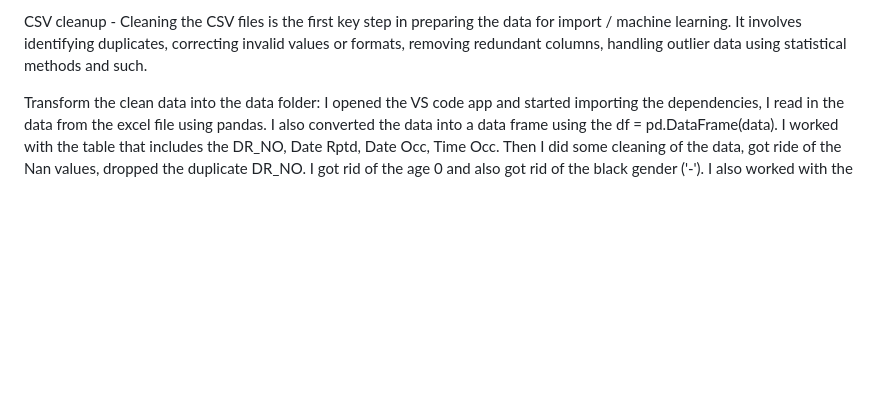
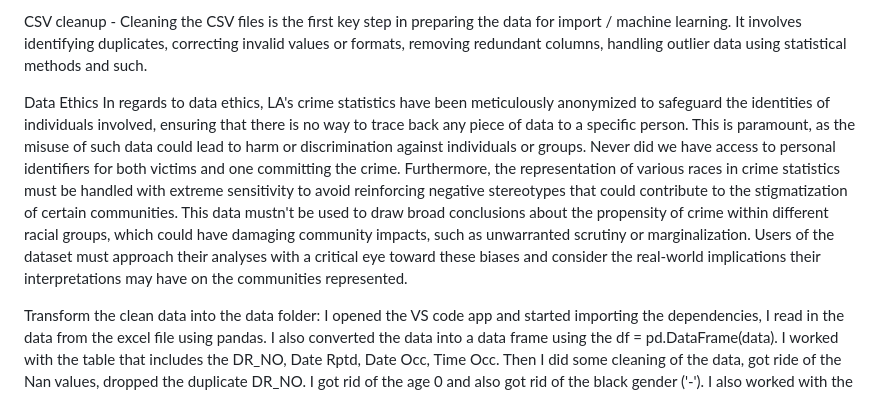
Before and after one commit to ktennant5378/Group-project-3.1, a Markdown page: README.md, the part around the change. GitHub-like rendering; blank space fills up the shorter version.

Commit message:
Update README.md
added data ethics section

```diff
--- a/README.md
+++ b/README.md
@@ -5,6 +5,9 @@ Flask - is a micro web framework written in Python. Flask does not include any t
 SQL ETL - SQL stands for the Structured Query Language and ETL stands for Export, Transform and Load. ETL extracts the data from various sources, transforms the data using business logic, and loads the transformed data into target database table(s).
 
 CSV cleanup - Cleaning the CSV files is the first key step in preparing the data for import / machine learning. It involves identifying duplicates, correcting invalid values or formats, removing redundant columns, handling outlier data using statistical methods and such.
+
+Data Ethics
+In regards to data ethics, LA's crime statistics have been meticulously anonymized to safeguard the identities of individuals involved, ensuring that there is no way to trace back any piece of data to a specific person. This is paramount, as the misuse of such data could lead to harm or discrimination against individuals or groups. Never did we have access to personal identifiers for both victims and one committing the crime. Furthermore, the representation of various races in crime statistics must be handled with extreme sensitivity to avoid reinforcing negative stereotypes that could contribute to the stigmatization of certain communities. This data mustn't be used to draw broad conclusions about the propensity of crime within different racial groups, which could have damaging community impacts, such as unwarranted scrutiny or marginalization. Users of the dataset must approach their analyses with a critical eye toward these biases and consider the real-world implications their interpretations may have on the communities represented.
 
 Transform the clean data into the data folder:
 I opened the VS code app and started importing the dependencies,
```
